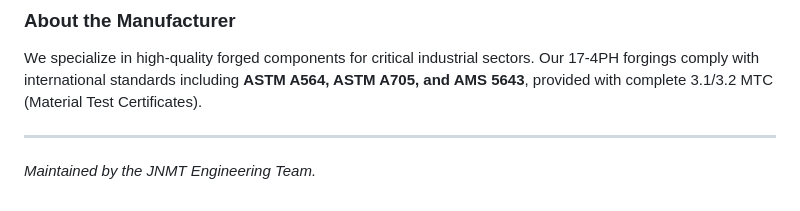
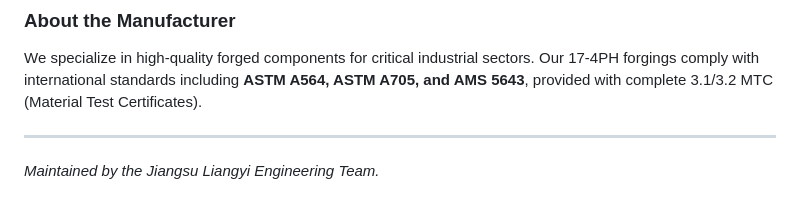
Before and after one commit to jiangsuliangyi/17-4PH-Stainless-steel-forgings-, a Markdown page: README.md, the part around the change. GitHub-like rendering.

```diff
--- a/README.md
+++ b/README.md
@@ -75,4 +75,4 @@ For professional-grade **17-4PH (UNS S17400 / AISI 630) forged parts**, includin
 We specialize in high-quality forged components for critical industrial sectors. Our 17-4PH forgings comply with international standards including **ASTM A564, ASTM A705, and AMS 5643**, provided with complete 3.1/3.2 MTC (Material Test Certificates).
 
 ---
-*Maintained by the JNMT Engineering Team.*
+*Maintained by the Jiangsu Liangyi Engineering Team.*
```
